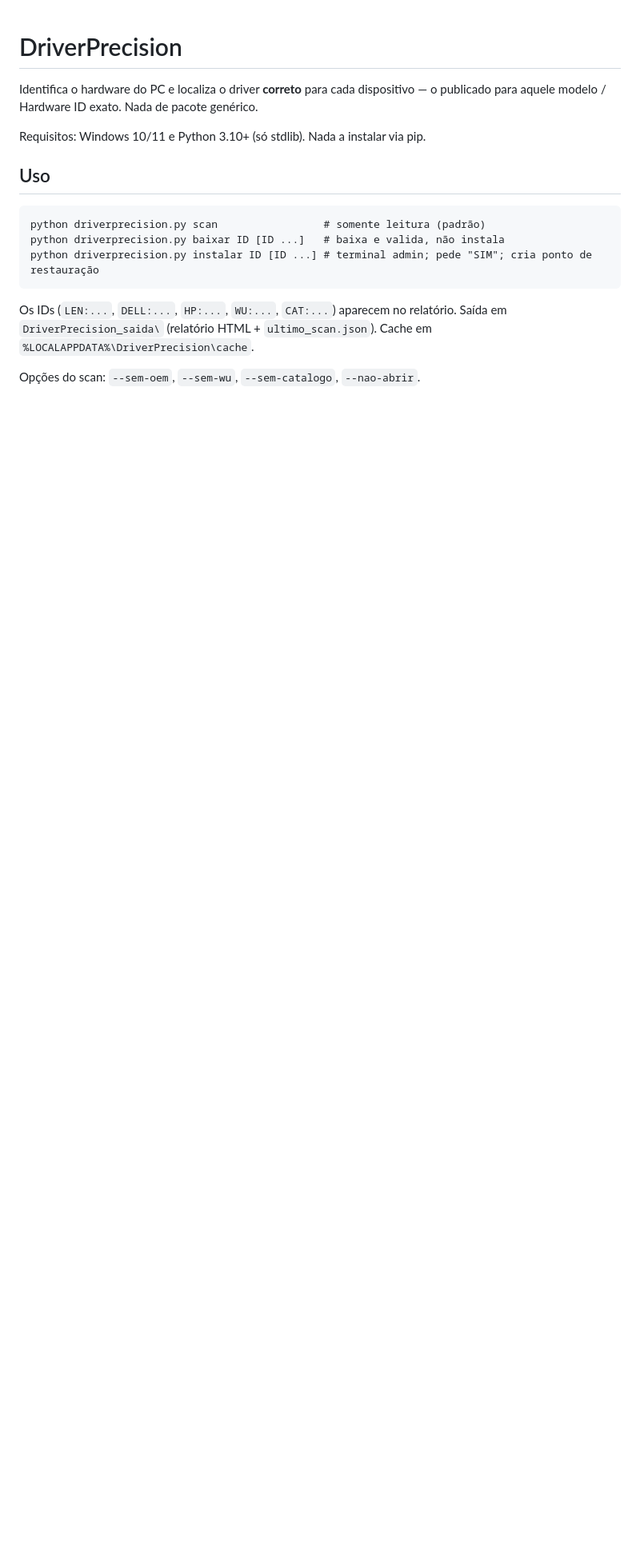
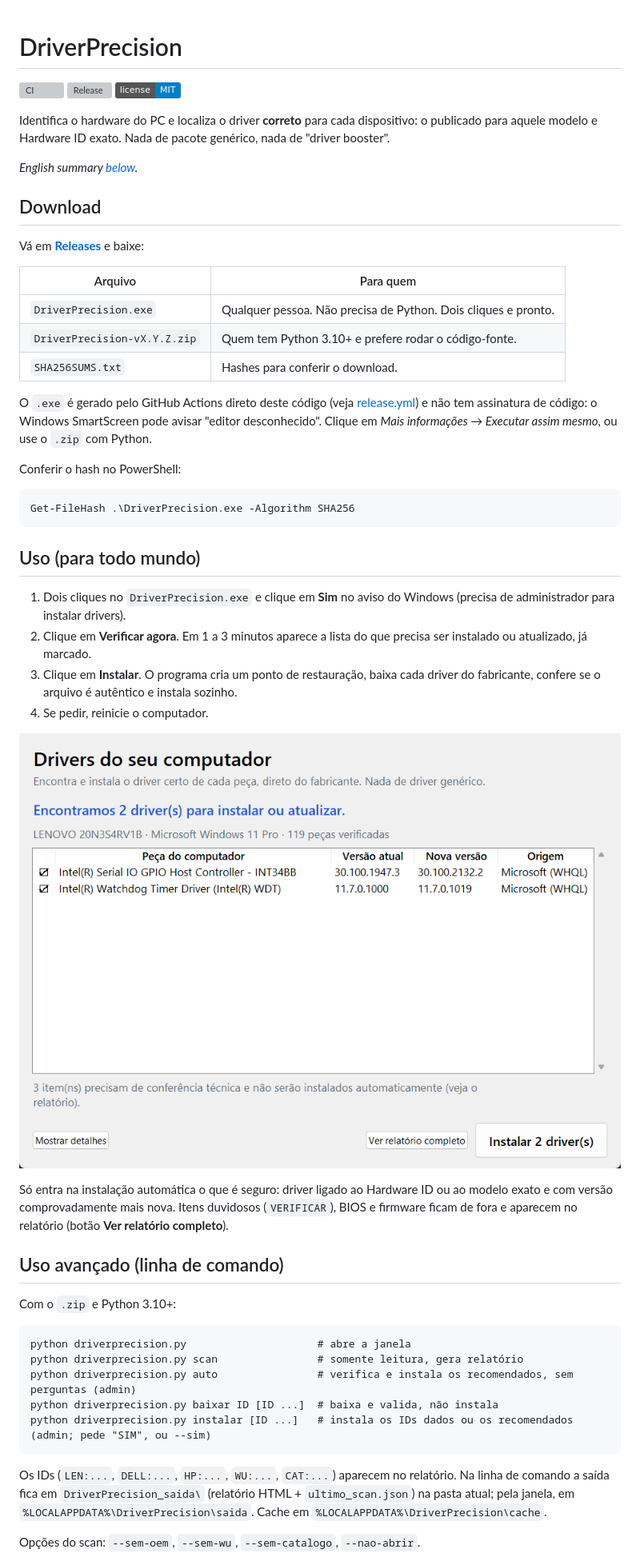
Before and after one commit to joao-eder/driverprecision, a Markdown page: README.md, the part around one of its changes. Shown at 80% size. GitHub-like rendering; pictures changed too: docs/janela.png (added); badges without logos; blank space fills up the shorter version; grey boxes are pictures that could not be loaded.

````diff
--- a/README.md
+++ b/README.md
@@ -1,19 +1,54 @@
 # DriverPrecision
 
-Identifica o hardware do PC e localiza o driver **correto** para cada dispositivo — o publicado para aquele modelo / Hardware ID exato. Nada de pacote genérico.
+[![CI](https://github.com/joao-eder/driverprecision/actions/workflows/ci.yml/badge.svg)](https://github.com/joao-eder/driverprecision/actions/workflows/ci.yml)
+[![Release](https://img.shields.io/github/v/release/joao-eder/driverprecision)](https://github.com/joao-eder/driverprecision/releases/latest)
+[![License: MIT](https://img.shields.io/badge/license-MIT-blue.svg)](LICENSE)
 
-Requisitos: Windows 10/11 e Python 3.10+ (só stdlib). Nada a instalar via pip.
+Identifica o hardware do PC e localiza o driver **correto** para cada dispositivo: o publicado para aquele modelo e Hardware ID exato. Nada de pacote genérico, nada de "driver booster".
 
-## Uso
+*English summary [below](#english).*
 
+## Download
+
+Vá em **[Releases](https://github.com/joao-eder/driverprecision/releases/latest)** e baixe:
+
+| Arquivo | Para quem |
+|---|---|
+| `DriverPrecision.exe` | Qualquer pessoa. Não precisa de Python. Dois cliques e pronto. |
+| `DriverPrecision-vX.Y.Z.zip` | Quem tem Python 3.10+ e prefere rodar o código-fonte. |
+| `SHA256SUMS.txt` | Hashes para conferir o download. |
+
+O `.exe` é gerado pelo GitHub Actions direto deste código (veja [release.yml](.github/workflows/release.yml)) e não tem assinatura de código: o Windows SmartScreen pode avisar "editor desconhecido". Clique em *Mais informações → Executar assim mesmo*, ou use o `.zip` com Python.
+
+Conferir o hash no PowerShell:
+```powershell
+Get-FileHash .\DriverPrecision.exe -Algorithm SHA256
 ```
-python driverprecision.py scan                 # somente leitura (padrão)
-python driverprecision.py baixar ID [ID ...]   # baixa e valida, não instala
-python driverprecision.py instalar ID [ID ...] # terminal admin; pede "SIM"; cria ponto de restauração
+
+## Uso (para todo mundo)
+
+1. Dois cliques no `DriverPrecision.exe` e clique em **Sim** no aviso do Windows (precisa de administrador para instalar drivers).
+2. Clique em **Verificar agora**. Em 1 a 3 minutos aparece a lista do que precisa ser instalado ou atualizado, já marcado.
+3. Clique em **Instalar**. O programa cria um ponto de restauração, baixa cada driver do fabricante, confere se o arquivo é autêntico e instala sozinho.
+4. Se pedir, reinicie o computador.
+
+![Janela do DriverPrecision](docs/janela.png)
+
+Só entra na instalação automática o que é seguro: driver ligado ao Hardware ID ou ao modelo exato e com versão comprovadamente mais nova. Itens duvidosos (`VERIFICAR`), BIOS e firmware ficam de fora e aparecem no relatório (botão **Ver relatório completo**).
+
+## Uso avançado (linha de comando)
+
+Com o `.zip` e Python 3.10+:
+```
+python driverprecision.py                     # abre a janela
+python driverprecision.py scan                # somente leitura, gera relatório
+python driverprecision.py auto                # verifica e instala os recomendados, sem perguntas (admin)
+python driverprecision.py baixar ID [ID ...]  # baixa e valida, não instala
+python driverprecision.py instalar [ID ...]   # instala os IDs dados ou os recomendados (admin; pede "SIM", ou --sim)
 ```
 
 Os IDs (`LEN:...`, `DELL:...`, `HP:...`, `WU:...`, `CAT:...`) aparecem no relatório.
-Saída em `DriverPrecision_saida\` (relatório HTML + `ultimo_scan.json`). Cache em `%LOCALAPPDATA%\DriverPrecision\cache`.
+Na linha de comando a saída fica em `DriverPrecision_saida\` (relatório HTML + `ultimo_scan.json`) na pasta atual; pela janela, em `%LOCALAPPDATA%\DriverPrecision\saida`. Cache em `%LOCALAPPDATA%\DriverPrecision\cache`.
 
 Opções do scan: `--sem-oem`, `--sem-wu`, `--sem-catalogo`, `--nao-abrir`.
 
````
Also changed, not shown: other parts of README.md (+46 -18 lines), .github/pull_request_template.md (added, +8 -0 lines), CHANGELOG.md (added, +21 -0 lines), CONTRIBUTING.md (added, +44 -0 lines), SECURITY.md (added, +17 -0 lines), 10 other files.
